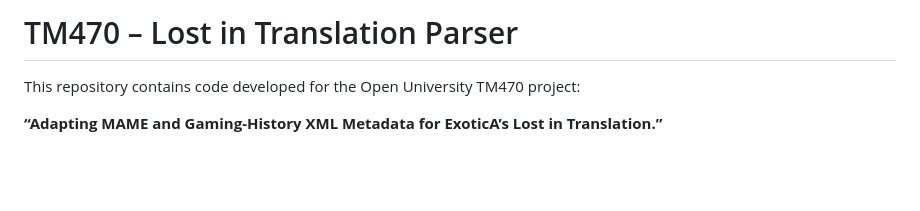
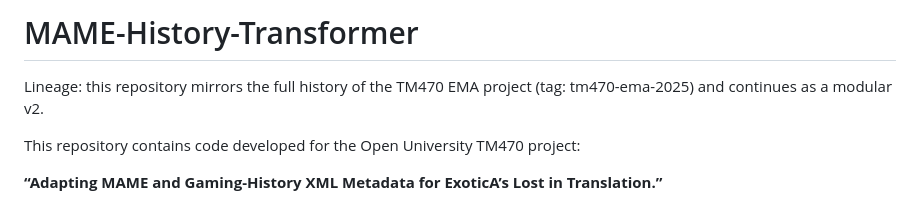
Before and after one commit to AmigaGuide/mame-history-transformer, a Markdown page: README.md, the part around the change. Rendered like a GitHub page; blank space fills up the shorter version.

Commit message:
chore(docs): rename project to mame-history-transformer and note EMA lineage

```diff
--- a/README.md
+++ b/README.md
@@ -1,4 +1,7 @@
-# TM470 – Lost in Translation Parser
+# MAME-History-Transformer
+
+Lineage: this repository mirrors the full history of the TM470 EMA project (tag: tm470-ema-2025) and continues as a modular v2.
+
 
 This repository contains code developed for the Open University TM470 project:
 
```
